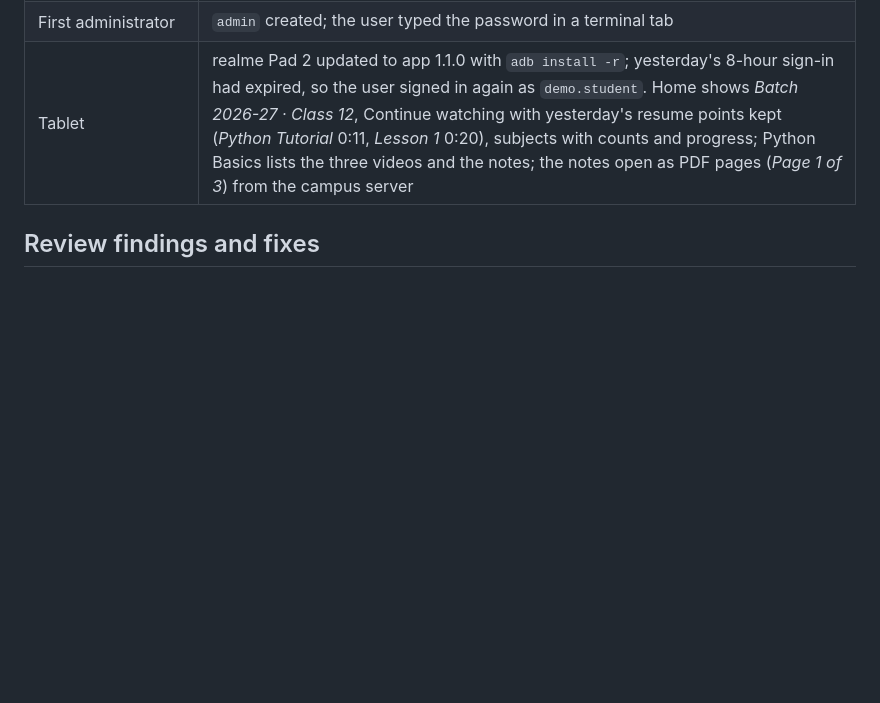
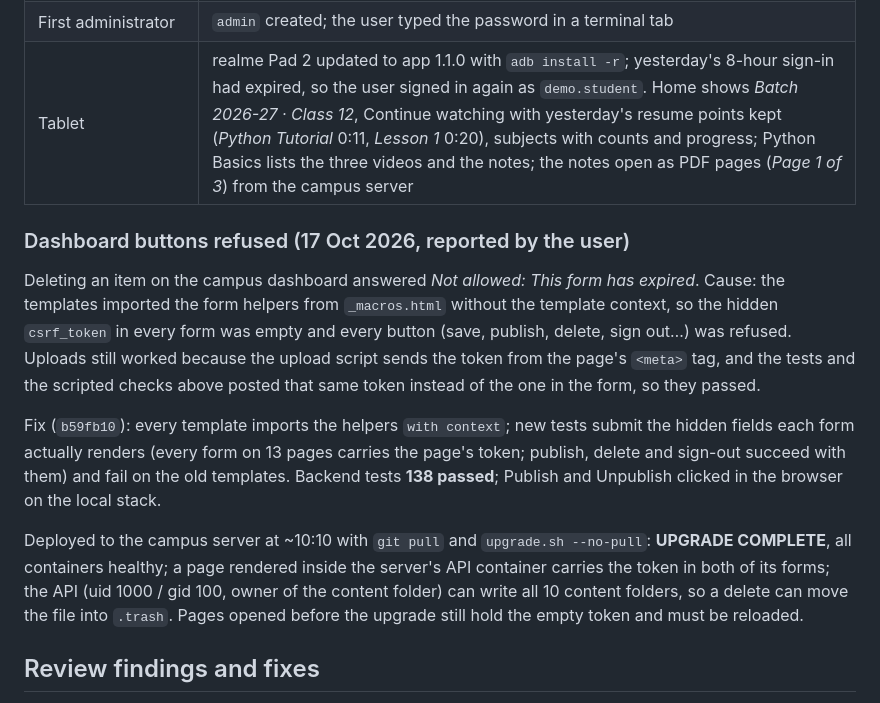
Before and after one commit to bizencerole-coder/LOCAL-LMS, a Markdown page: docs/test-report-2026-10-16.md, the part around the change. GitHub-like rendering; blank space fills up the shorter version.

Commit message:
Test report: dashboard form fix deployed to the campus server
Co-Authored-By: Claude Opus 5.5 <noreply@anthropic.com>

```diff
--- a/docs/test-report-2026-10-16.md
+++ b/docs/test-report-2026-10-16.md
@@ -120,6 +120,26 @@ After the server was switched on, `git pull` (to `d54df17`) and
 | First administrator | `admin` created; the user typed the password in a terminal tab |
 | Tablet | realme Pad 2 updated to app 1.1.0 with `adb install -r`; yesterday's 8-hour sign-in had expired, so the user signed in again as `demo.student`. Home shows *Batch 2026-27 · Class 12*, Continue watching with yesterday's resume points kept (*Python Tutorial* 0:11, *Lesson 1* 0:20), subjects with counts and progress; Python Basics lists the three videos and the notes; the notes open as PDF pages (*Page 1 of 3*) from the campus server |
 
+### Dashboard buttons refused (17 Oct 2026, reported by the user)
+
+Deleting an item on the campus dashboard answered *Not allowed: This form has expired*.
+Cause: the templates imported the form helpers from `_macros.html` without the template
+context, so the hidden `csrf_token` in every form was empty and every button (save, publish,
+delete, sign out…) was refused. Uploads still worked because the upload script sends the
+token from the page's `<meta>` tag, and the tests and the scripted checks above posted that
+same token instead of the one in the form, so they passed.
+
+Fix (`b59fb10`): every template imports the helpers `with context`; new tests submit the
+hidden fields each form actually renders (every form on 13 pages carries the page's token;
+publish, delete and sign-out succeed with them) and fail on the old templates. Backend tests
+**138 passed**; Publish and Unpublish clicked in the browser on the local stack.
+
+Deployed to the campus server at ~10:10 with `git pull` and `upgrade.sh --no-pull`:
+**UPGRADE COMPLETE**, all containers healthy; a page rendered inside the server's API
+container carries the token in both of its forms; the API (uid 1000 / gid 100, owner of the
+content folder) can write all 10 content folders, so a delete can move the file into
+`.trash`. Pages opened before the upgrade still hold the empty token and must be reloaded.
+
 ## Review findings and fixes
 
 A multi-agent code review (6 reviewers + adversarial verification) and a live probe of the
```
